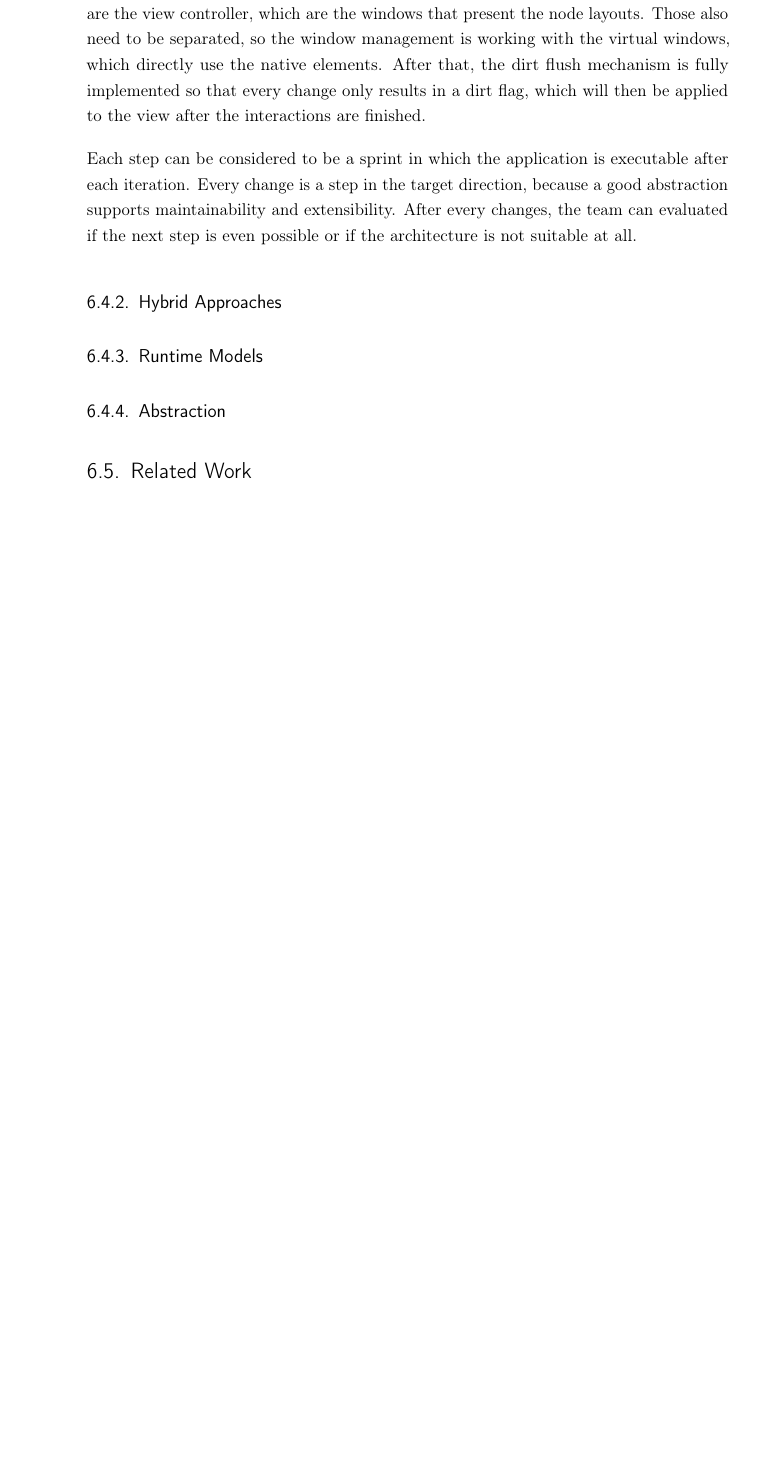
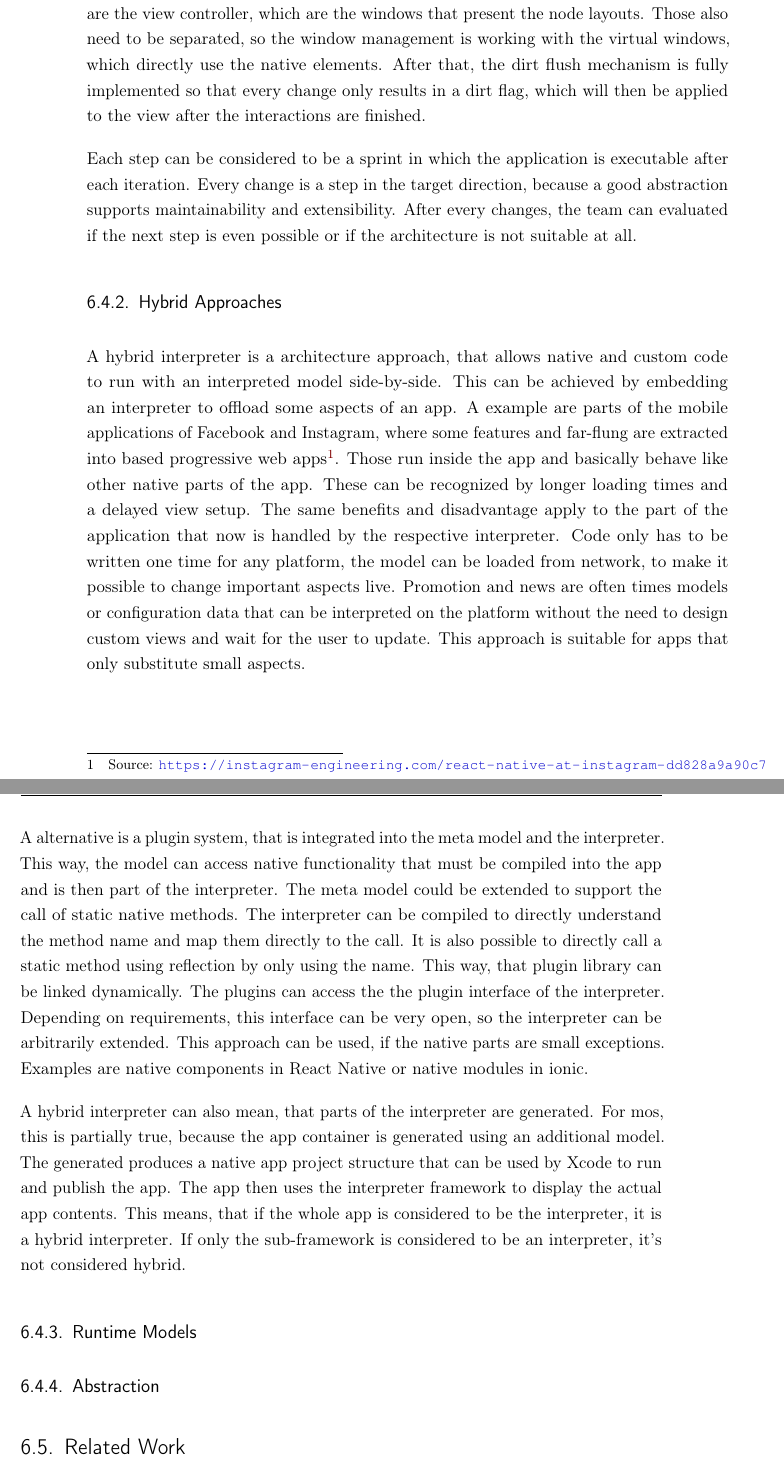
Before and after one commit to SamuelSchepp/masterthesis, a LaTeX thesis (Master Thesis/latex/Master_Thesis.tex, which reads Master Thesis/latex/content/06_Conclusion.tex): part of page 87 of 98 before the commit and two parts of pages 87 and 88 of 99 after it, the two joined at a grey line, cut so that both start at the same text, the shorter picture padded with empty space. Compiled offline with pdfLaTeX; a LaTeX package or settings file that is missing is left out; an older LaTeX class or package is replaced by its successor.

Commit message:
+ hybrid approaches

```diff
--- a/Master Thesis/latex/content/06_Conclusion.tex
+++ b/Master Thesis/latex/content/06_Conclusion.tex
@@ -130,6 +130,34 @@ After every changes, the team can evaluated if the next step is even possible or
 
 \subsection{Hybrid Approaches}
 
+A hybrid interpreter is a architecture approach, that allows native and custom code to run with an interpreted model side-by-side.
+This can be achieved by embedding an interpreter to offload some aspects of an app.
+A example are parts of the mobile applications of Facebook and Instagram, where some features and far-flung are extracted into based progressive web apps\footnote{Source: \url{https://instagram-engineering.com/react-native-at-instagram-dd828a9a90c7}}.
+Those run inside the app and basically behave like other native parts of the app.
+These can be recognized by longer loading times and a delayed view setup.
+The same benefits and disadvantage apply to the part of the application that now is handled by the respective interpreter.
+Code only has to be written one time for any platform, the model can be loaded from network, to make it possible to change important aspects live.
+Promotion and news are often times models or configuration data that can be interpreted on the platform without the need to design custom views and wait for the user to update.
+This approach is suitable for apps that only substitute small aspects.
+
+A alternative is a plugin system, that is integrated into the meta model and the interpreter.
+This way, the model can access native functionality that must be compiled into the app and is then part of the interpreter.
+The meta model could be extended to support the call of static native methods.
+The interpreter can be compiled to directly understand the method name and map them directly to the call.
+It is also possible to directly call a static method using reflection by only using the name.
+This way, that plugin library can be linked dynamically.
+The plugins can access the the plugin interface of the interpreter.
+Depending on requirements, this interface can be very open, so the interpreter can be arbitrarily extended.
+This approach can be used, if the native parts are small exceptions.
+Examples are native components in React Native or native modules in ionic.
+
+A hybrid interpreter can also mean, that parts of the interpreter are generated.
+For mos, this is partially true, because the app container is generated using an additional model.
+The generated produces a native app project structure that can be used by Xcode to run and publish the app.
+The app then uses the interpreter framework to display the actual app contents.
+This means, that if the whole app is considered to be the interpreter, it is a hybrid interpreter.
+If only the sub-framework is considered to be an interpreter, it's not considered hybrid.
+
 \subsection{Runtime Models}
 
 \subsection{Abstraction}
```
Also changed, not shown: Master Thesis/latex/content/06_Conclusion.tex (2 more changed lines).
